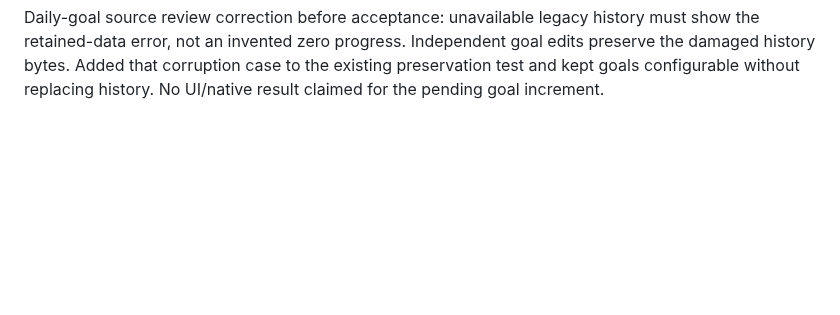
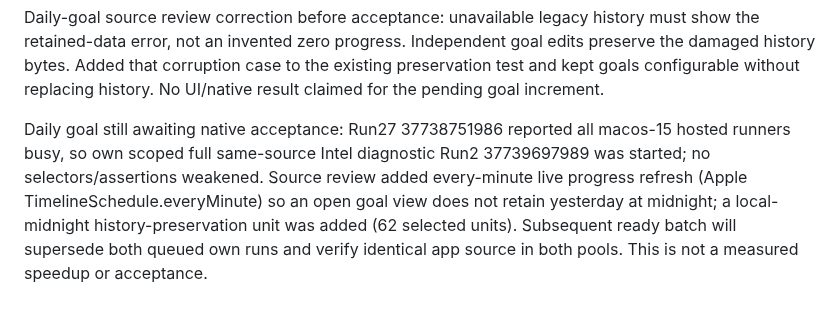
Before and after one commit to saud1596x/norAlroh, a Markdown page: release/FINAL-UX-ACCEPTANCE-20261008.md, the part around the change. GitHub-like rendering; blank space fills up the shorter version.

Commit message:
docs: retain exact pending daily goal acceptance checkpoint

```diff
--- a/release/FINAL-UX-ACCEPTANCE-20261008.md
+++ b/release/FINAL-UX-ACCEPTANCE-20261008.md
@@ -92,3 +92,6 @@ Run25 37736088223 sourceca8401e PASSED BOTH Debug behavior gates: compact1131758
 Next single feature: optional daily study goal inside Mushaf setup, persisted independently from legacy plan; unique actually assessed ayahs from completed sessions in user-local Gregorian day, no skips/page-opening/repeat inflation or mastery claim. Added4 timezone/DST/unique-count/migration/corruption/pending-session preservation tests and actual goal/setup/session/relaunch UI. This increment awaits native acceptance. Review ranges, legacy public Hifz routes and later stages still pending. Source inspection also found cross-page audio following changes number without updating lastPage; keep that restoration correction on the final behavioral checklist.
 
 Daily-goal source review correction before acceptance: unavailable legacy history must show the retained-data error, not an invented zero progress. Independent goal edits preserve the damaged history bytes. Added that corruption case to the existing preservation test and kept goals configurable without replacing history. No UI/native result claimed for the pending goal increment.
+
+
+Daily goal still awaiting native acceptance: Run27 37738751986 reported all macos-15 hosted runners busy, so own scoped full same-source Intel diagnostic Run2 37739697989 was started; no selectors/assertions weakened. Source review added every-minute live progress refresh (Apple TimelineSchedule.everyMinute) so an open goal view does not retain yesterday at midnight; a local-midnight history-preservation unit was added (62 selected units). Subsequent ready batch will supersede both queued own runs and verify identical app source in both pools. This is not a measured speedup or acceptance.
```
